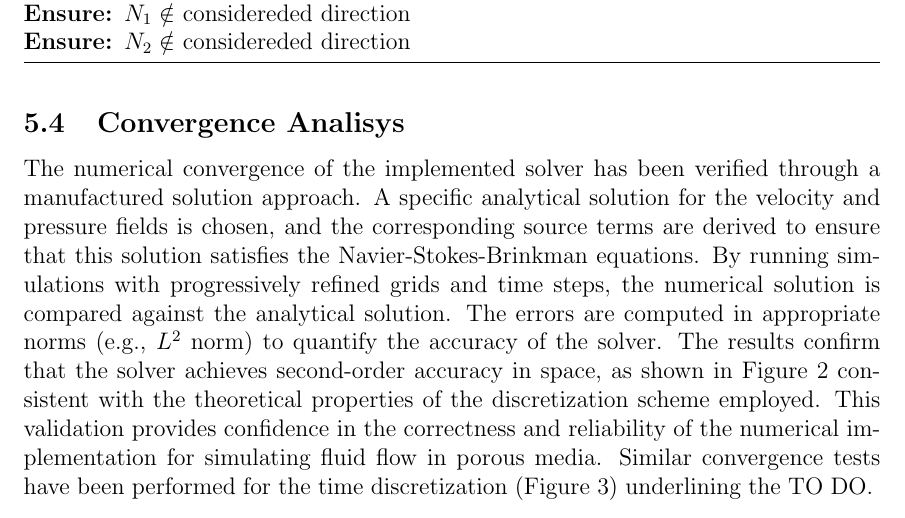
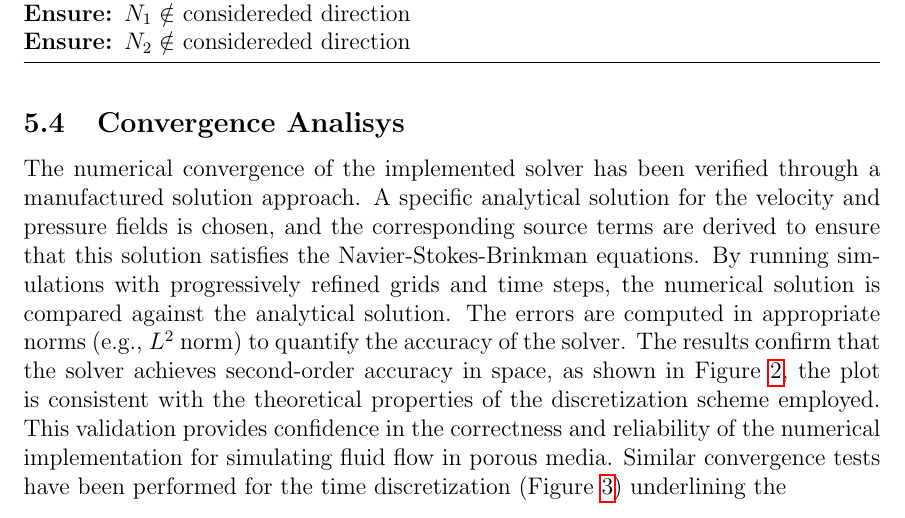
Before and after one commit to giovene44/HPSC_aerospace_project, a LaTeX document (project_module_a/report/report_mod_1.tex): part of page 14 of 21, cut so that both start at the same text. Compiled offline with pdfLaTeX.

Commit message:
Fix in latex

```diff
--- a/project_module_a/report/report_mod_1.tex
+++ b/project_module_a/report/report_mod_1.tex
@@ -10,7 +10,7 @@
 \usepackage{geometry}
 \usepackage{algorithm}
 \usepackage{algpseudocode}
-
+\usepackage{hyperref}
 
 
 \title{High Performance Scientific Computing in Aerospace - Module 1}
@@ -588,8 +588,8 @@ The numerical convergence of the implemented solver has been verified through a
 and the corresponding source terms are derived to ensure that this solution satisfies the Navier-Stokes-Brinkman equations.
 By running simulations with progressively refined grids and time steps, the numerical solution is compared against the analytical solution.
 The errors are computed in appropriate norms (e.g., \(L^2\) norm) to quantify the accuracy of the solver.
-The results confirm that the solver achieves second-order accuracy in space, as shown in Figure~\ref{fig:convergence_space} consistent with the theoretical properties of the discretization scheme employed.
+The results confirm that the solver achieves second-order accuracy in space, as shown in Figure~\ref{fig:convergence_space}, the plot is consistent with the theoretical properties of the discretization scheme employed.
 This validation provides confidence in the correctness and reliability of the numerical implementation for simulating fluid flow in porous media.
-Similar convergence tests have been performed for the time discretization (Figure~\ref{fig:convergence_time}) underlining the #TO DO.
+Similar convergence tests have been performed for the time discretization (Figure~\ref{fig:convergence_time}) underlining the %TODOOOOO%.
 \begin{figure}[h!]
     \centering
```
Also changed, not shown: project_module_a/report/report_mod_1.pdf, project_module_a/report/report_mod_1.tex (2 more changed lines), 7 other files.
